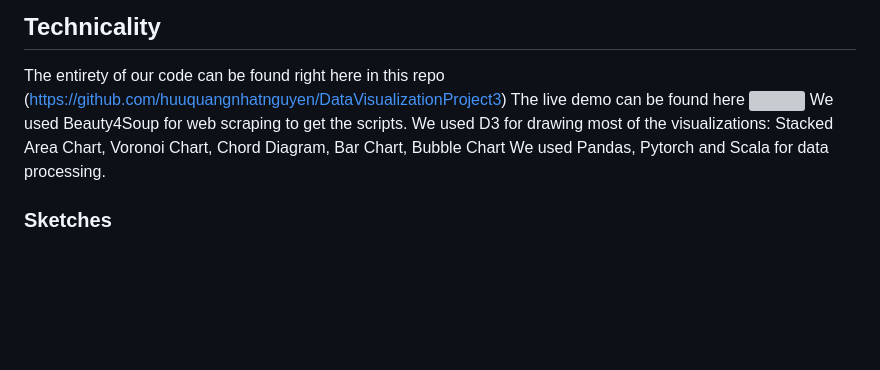
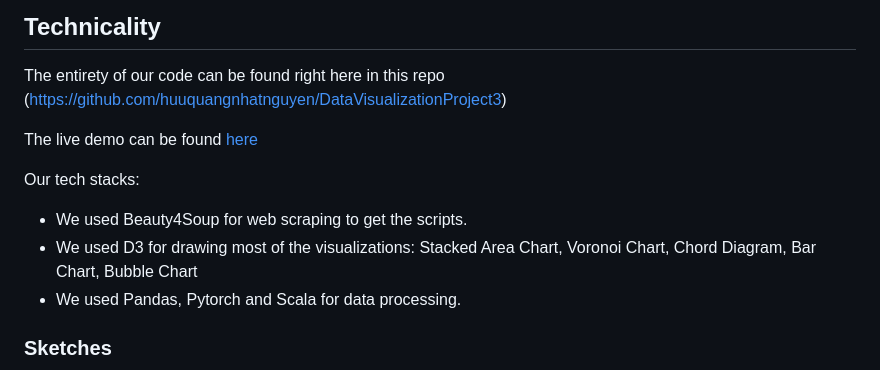
Before and after one commit to huuquangnhatnguyen/DataVisualizationProject3, a Markdown page: readme.md, the part around one of its changes. Drawn GitHub-style; blank space fills up the shorter version; grey boxes are pictures that could not be loaded.

```diff
--- a/readme.md
+++ b/readme.md
@@ -111,10 +113,14 @@ The Bar chart visualizes the topics of interest that Sheldon Cooper, one of the
 
 ## Technicality
 The entirety of our code can be found right here in this repo (https://github.com/huuquangnhatnguyen/DataVisualizationProject3)
-The live demo can be found here ![](https://data-visualization-project3.vercel.app/)
-We used Beauty4Soup for web scraping to get the scripts.
-We used D3 for drawing most of the visualizations: Stacked Area Chart, Voronoi Chart, Chord Diagram, Bar Chart, Bubble Chart
-We used Pandas, Pytorch and Scala for data processing.
+
+The live demo can be found [here](https://data-visualization-project3.vercel.app/)
+
+Our tech stacks:
+- We used Beauty4Soup for web scraping to get the scripts.
+- We used D3 for drawing most of the visualizations: Stacked Area Chart, Voronoi Chart, Chord Diagram, Bar Chart, Bubble Chart
+- We used Pandas, Pytorch and Scala for data processing.
+
 
 ### Sketches
 First Draft...
```
Also changed, not shown: other parts of readme.md (+2 -0 lines).
